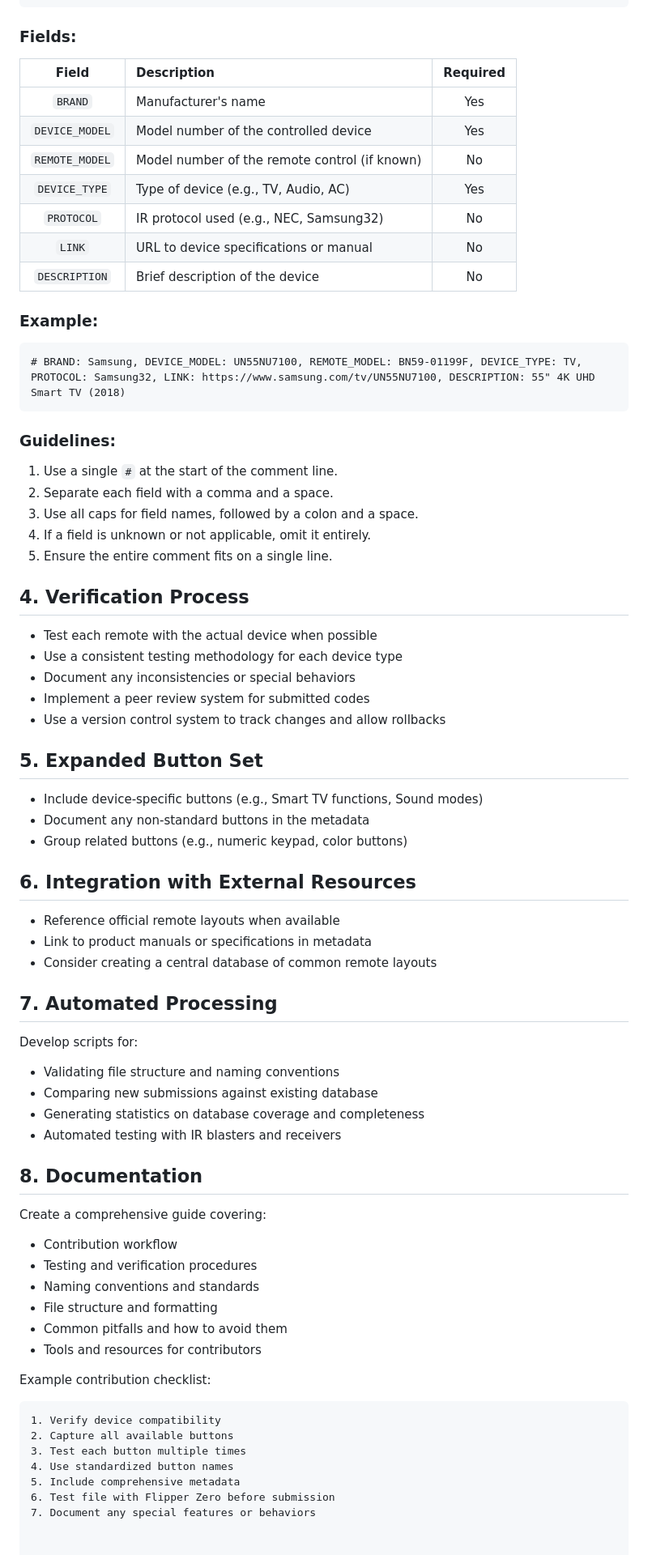
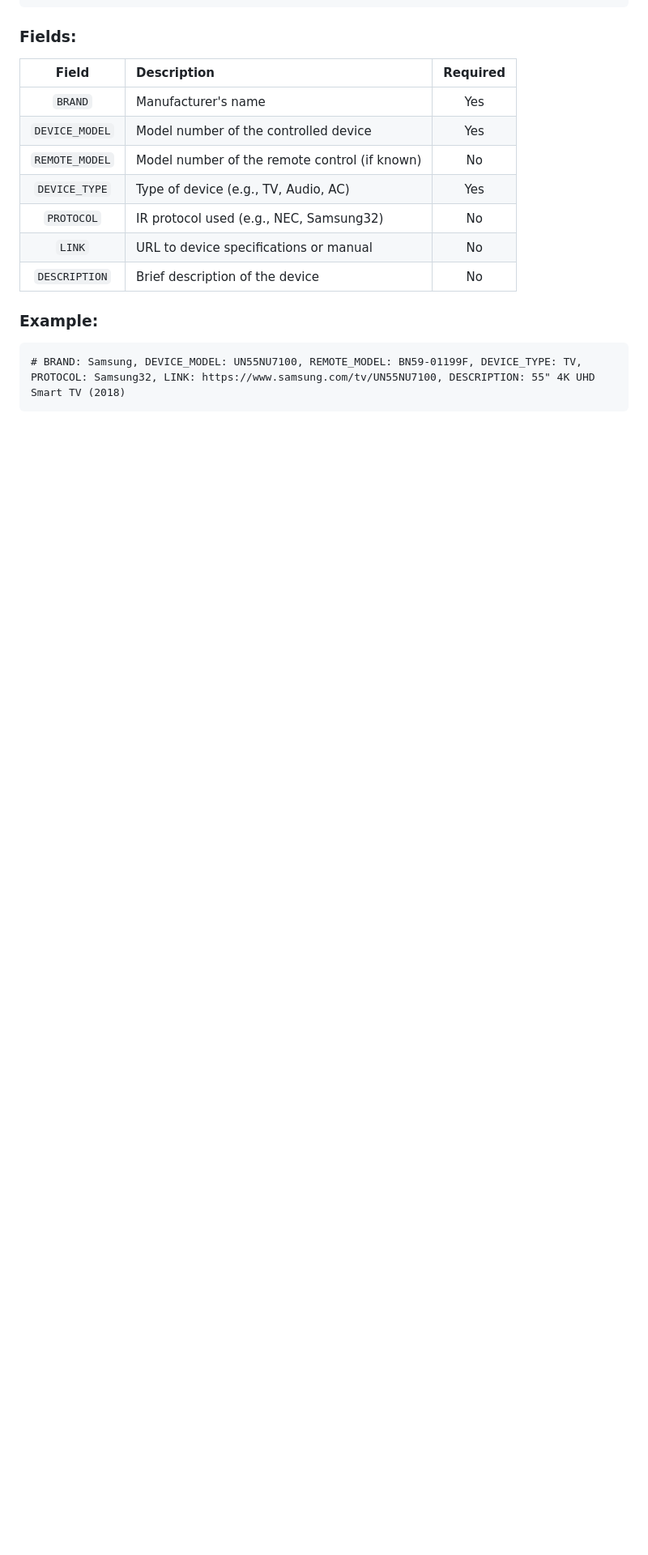
Before and after one commit to jaylikesbunda/Flipper-IR-Formatter, a Markdown page: naming.md, the part around the change. Shown at 81% size. GitHub-like rendering; blank space fills up the shorter version.

````diff
--- a/naming.md
+++ b/naming.md
@@ -104,59 +104,3 @@ All metadata should be combined into a single line comment at the beginning of t
 ```
 # BRAND: Samsung, DEVICE_MODEL: UN55NU7100, REMOTE_MODEL: BN59-01199F, DEVICE_TYPE: TV, PROTOCOL: Samsung32, LINK: https://www.samsung.com/tv/UN55NU7100, DESCRIPTION: 55" 4K UHD Smart TV (2018)
 ```
-
-### Guidelines:
-
-1. Use a single `#` at the start of the comment line.
-2. Separate each field with a comma and a space.
-3. Use all caps for field names, followed by a colon and a space.
-4. If a field is unknown or not applicable, omit it entirely.
-5. Ensure the entire comment fits on a single line.
-
-## 4. Verification Process
-
-- Test each remote with the actual device when possible
-- Use a consistent testing methodology for each device type
-- Document any inconsistencies or special behaviors
-- Implement a peer review system for submitted codes
-- Use a version control system to track changes and allow rollbacks
-
-## 5. Expanded Button Set
-
-- Include device-specific buttons (e.g., Smart TV functions, Sound modes)
-- Document any non-standard buttons in the metadata
-- Group related buttons (e.g., numeric keypad, color buttons)
-
-## 6. Integration with External Resources
-
-- Reference official remote layouts when available
-- Link to product manuals or specifications in metadata
-- Consider creating a central database of common remote layouts
-
-## 7. Automated Processing
-
-Develop scripts for:
-- Validating file structure and naming conventions
-- Comparing new submissions against existing database
-- Generating statistics on database coverage and completeness
-- Automated testing with IR blasters and receivers
-
-## 8. Documentation
-
-Create a comprehensive guide covering:
-- Contribution workflow
-- Testing and verification procedures
-- Naming conventions and standards
-- File structure and formatting
-- Common pitfalls and how to avoid them
-- Tools and resources for contributors
-
-Example contribution checklist:
-```
-1. Verify device compatibility
-2. Capture all available buttons
-3. Test each button multiple times
-4. Use standardized button names
-5. Include comprehensive metadata
-6. Test file with Flipper Zero before submission
-7. Document any special features or behaviors
````
